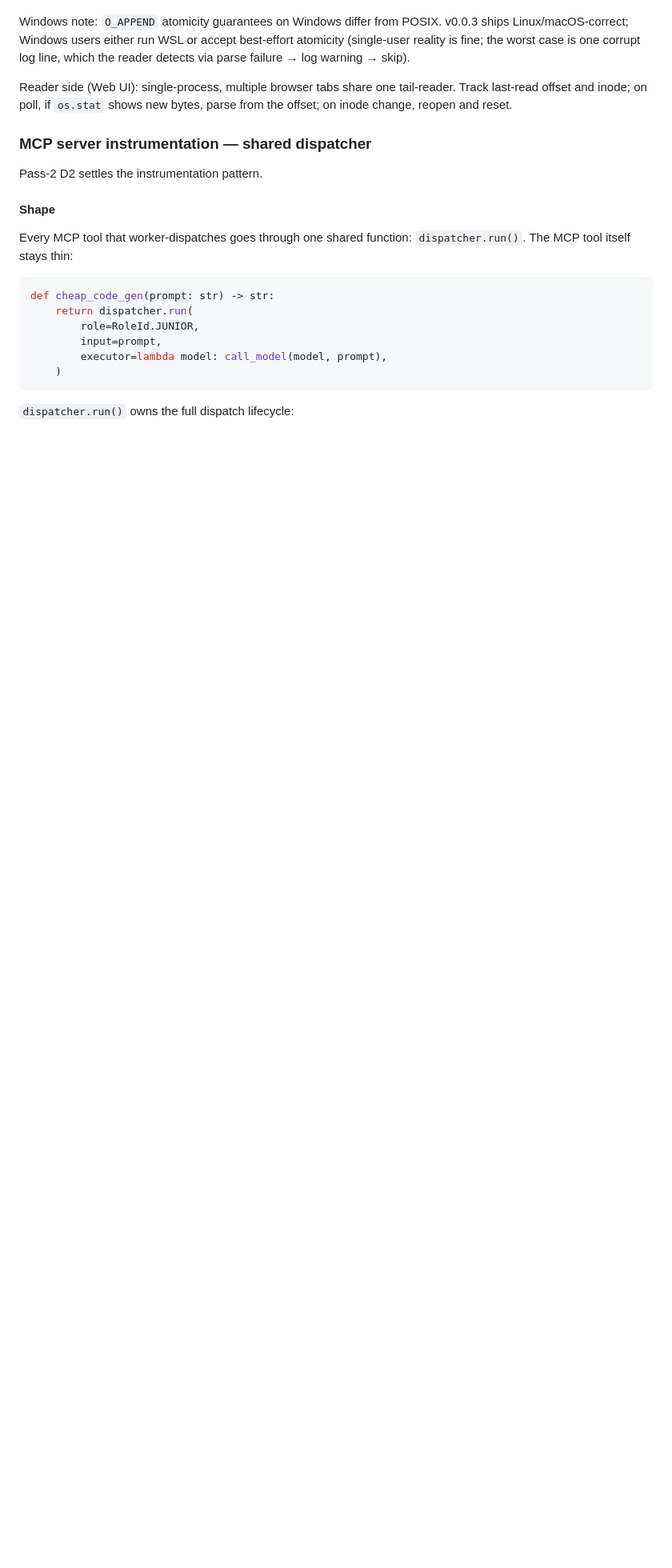
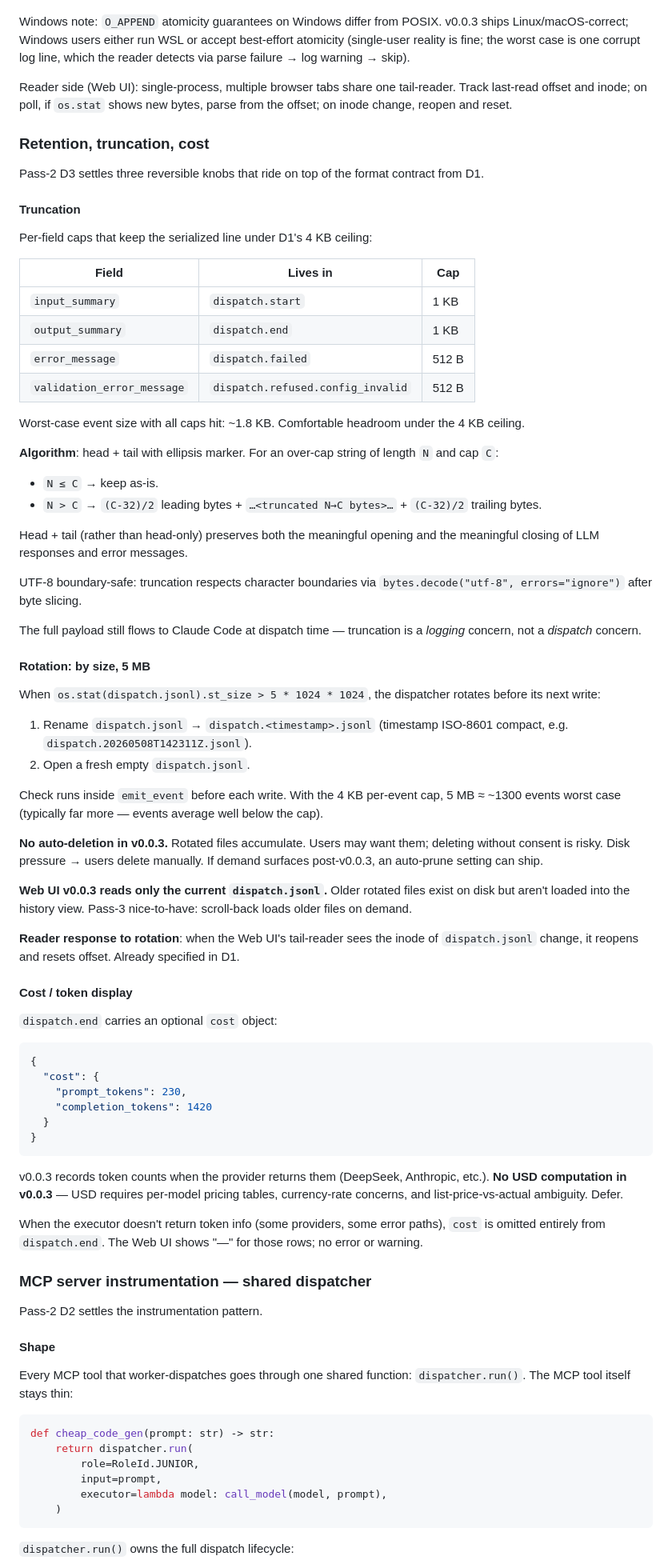
Before and after one commit to kmeng/maestro, a Markdown page: docs/design/15-epic3-observability.md, the part around one of its changes. Shown at 80% size. Drawn GitHub-style; blank space fills up the shorter version.

Commit message:
docs(#15): pass-2 D3 — retention, truncation, cost
Three reversible knobs on top of D1's format contract.

Truncation: per-field byte caps (input/output_summary 1 KB,
error_message 512 B, validation_error_message 512 B). Head + tail
with ellipsis marker, UTF-8-boundary-safe. Worst-case event size
~1.8 KB — comfortable headroom under D1's 4 KB ceiling. Truncation
is a logging concern only; the full payload still flows to Claude
Code at dispatch time.

Rotation: by size, 5 MB. Rename current file with ISO-8601 timestamp
suffix; open a fresh dispatch.jsonl. No auto-deletion in v0.0.3 —
rotated files accumulate; users delete manually if disk pressure
surfaces. Web UI v0.0.3 reads only the current file; older-file
scroll-back is post-v0.0.3.

Cost: optional `cost` object in dispatch.end with prompt_tokens and
completion_tokens. No USD computation in v0.0.3 (per-model pricing
tables, currency, list-vs-actual ambiguity all out of scope). Missing
cost shows as "—" in UI.

No ADR — these are reversible knobs. Inline in design doc.

Resolves Epic 3 OPEN-3.2, OPEN-3.5, OPEN-3.6.

Refs #15

Co-authored-by: claude-opus <noreply@anthropic.com>

````diff
--- a/docs/design/15-epic3-observability.md
+++ b/docs/design/15-epic3-observability.md
@@ -161,6 +161,89 @@ tail-reader. Track last-read offset and inode; on poll, if `os.stat`
 shows new bytes, parse from the offset; on inode change, reopen and
 reset.
 
+### Retention, truncation, cost
+
+Pass-2 D3 settles three reversible knobs that ride on top of the
+format contract from D1.
+
+#### Truncation
+
+Per-field caps that keep the serialized line under D1's 4 KB ceiling:
+
+| Field | Lives in | Cap |
+|---|---|---|
+| `input_summary` | `dispatch.start` | 1 KB |
+| `output_summary` | `dispatch.end` | 1 KB |
+| `error_message` | `dispatch.failed` | 512 B |
+| `validation_error_message` | `dispatch.refused.config_invalid` | 512 B |
+
+Worst-case event size with all caps hit: ~1.8 KB. Comfortable headroom
+under the 4 KB ceiling.
+
+**Algorithm**: head + tail with ellipsis marker. For an over-cap
+string of length `N` and cap `C`:
+- `N ≤ C` → keep as-is.
+- `N > C` → `(C-32)/2` leading bytes + `…<truncated N→C bytes>…` +
+  `(C-32)/2` trailing bytes.
+
+Head + tail (rather than head-only) preserves both the meaningful
+opening and the meaningful closing of LLM responses and error
+messages.
+
+UTF-8 boundary-safe: truncation respects character boundaries via
+`bytes.decode("utf-8", errors="ignore")` after byte slicing.
+
+The full payload still flows to Claude Code at dispatch time —
+truncation is a *logging* concern, not a *dispatch* concern.
+
+#### Rotation: by size, 5 MB
+
+When `os.stat(dispatch.jsonl).st_size > 5 * 1024 * 1024`, the
+dispatcher rotates before its next write:
+
+1. Rename `dispatch.jsonl` → `dispatch.<timestamp>.jsonl` (timestamp
+   ISO-8601 compact, e.g. `dispatch.20260508T142311Z.jsonl`).
+2. Open a fresh empty `dispatch.jsonl`.
+
+Check runs inside `emit_event` before each write. With the 4 KB
+per-event cap, 5 MB ≈ ~1300 events worst case (typically far more —
+events average well below the cap).
+
+**No auto-deletion in v0.0.3.** Rotated files accumulate. Users may
+want them; deleting without consent is risky. Disk pressure → users
+delete manually. If demand surfaces post-v0.0.3, an auto-prune
+setting can ship.
+
+**Web UI v0.0.3 reads only the current `dispatch.jsonl`.** Older
+rotated files exist on disk but aren't loaded into the history view.
+Pass-3 nice-to-have: scroll-back loads older files on demand.
+
+**Reader response to rotation**: when the Web UI's tail-reader sees
+the inode of `dispatch.jsonl` change, it reopens and resets offset.
+Already specified in D1.
+
+#### Cost / token display
+
+`dispatch.end` carries an optional `cost` object:
+
+```json
+{
+  "cost": {
+    "prompt_tokens": 230,
+    "completion_tokens": 1420
+  }
+}
+```
+
+v0.0.3 records token counts when the provider returns them
+(DeepSeek, Anthropic, etc.). **No USD computation in v0.0.3** —
+USD requires per-model pricing tables, currency-rate concerns, and
+list-price-vs-actual ambiguity. Defer.
+
+When the executor doesn't return token info (some providers, some
+error paths), `cost` is omitted entirely from `dispatch.end`. The
+Web UI shows "—" for those rows; no error or warning.
+
 ### MCP server instrumentation — shared dispatcher
 
 Pass-2 D2 settles the instrumentation pattern.
````
Also changed, not shown: other parts of docs/design/15-epic3-observability.md (+3 -7 lines).
